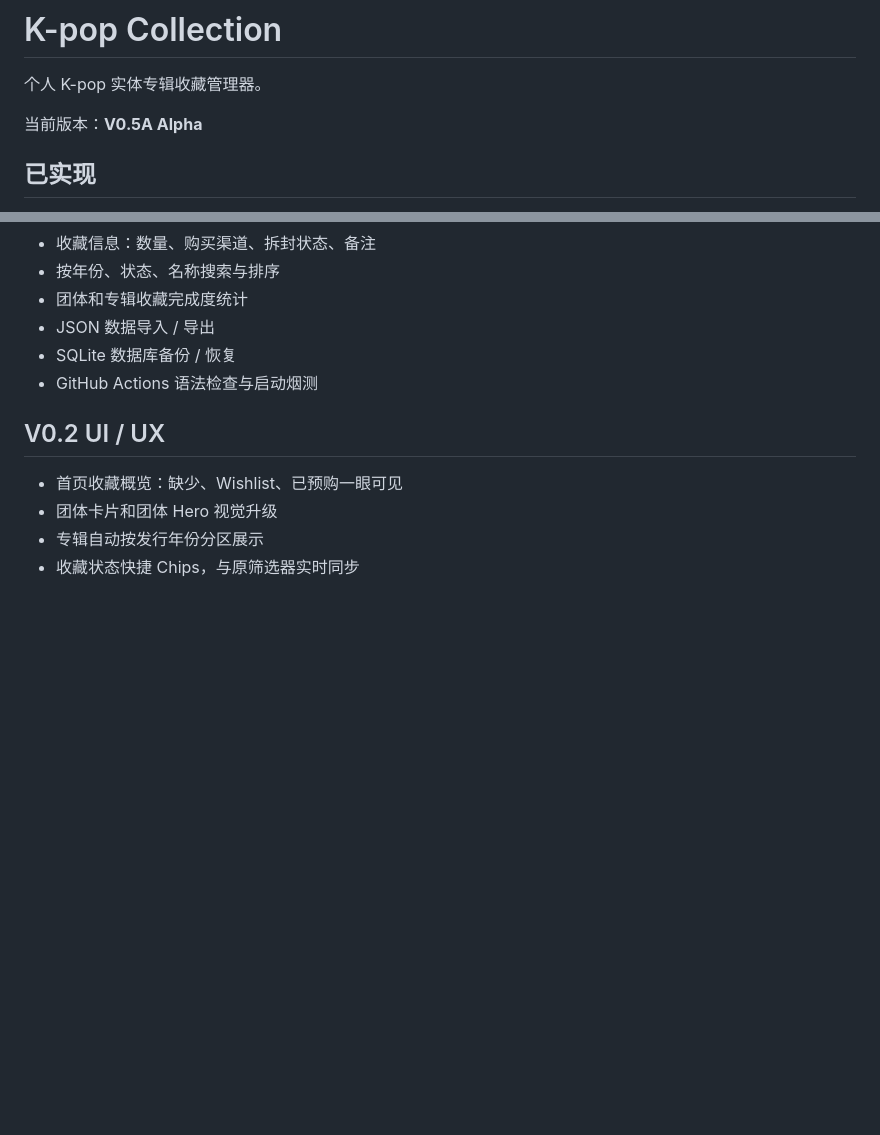
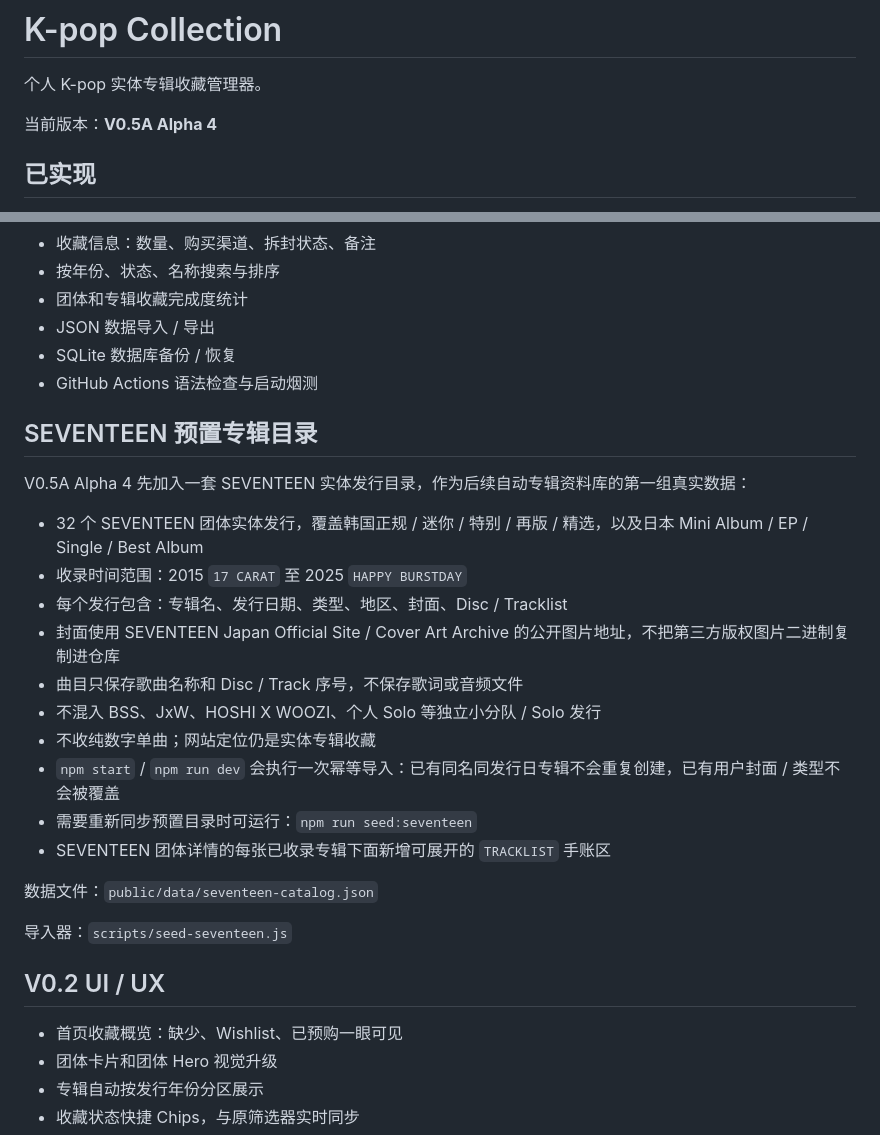
Before and after one commit to wyyjoker/kpop-collection, a Markdown page: README.md, 2 parts joined by grey strips. Drawn GitHub-style; blank space fills up the shorter version.

Commit message:
docs: document bundled SEVENTEEN catalog

```diff
--- a/README.md
+++ b/README.md
@@ -2,7 +2,7 @@
 
 个人 K-pop 实体专辑收藏管理器。
 
-当前版本：**V0.5A Alpha**
+当前版本：**V0.5A Alpha 4**
 
 ## 已实现
 
@@ -16,6 +16,25 @@
 - JSON 数据导入 / 导出
 - SQLite 数据库备份 / 恢复
 - GitHub Actions 语法检查与启动烟测
+
+## SEVENTEEN 预置专辑目录
+
+V0.5A Alpha 4 先加入一套 SEVENTEEN 实体发行目录，作为后续自动专辑资料库的第一组真实数据：
+
+- 32 个 SEVENTEEN 团体实体发行，覆盖韩国正规 / 迷你 / 特别 / 再版 / 精选，以及日本 Mini Album / EP / Single / Best Album
+- 收录时间范围：2015 `17 CARAT` 至 2025 `HAPPY BURSTDAY`
+- 每个发行包含：专辑名、发行日期、类型、地区、封面、Disc / Tracklist
+- 封面使用 SEVENTEEN Japan Official Site / Cover Art Archive 的公开图片地址，不把第三方版权图片二进制复制进仓库
+- 曲目只保存歌曲名称和 Disc / Track 序号，不保存歌词或音频文件
+- 不混入 BSS、JxW、HOSHI X WOOZI、个人 Solo 等独立小分队 / Solo 发行
+- 不收纯数字单曲；网站定位仍是实体专辑收藏
+- `npm start` / `npm run dev` 会执行一次幂等导入：已有同名同发行日专辑不会重复创建，已有用户封面 / 类型不会被覆盖
+- 需要重新同步预置目录时可运行：`npm run seed:seventeen`
+- SEVENTEEN 团体详情的每张已收录专辑下面新增可展开的 `TRACKLIST` 手账区
+
+数据文件：`public/data/seventeen-catalog.json`
+
+导入器：`scripts/seed-seventeen.js`
 
 ## V0.2 UI / UX
 
```
